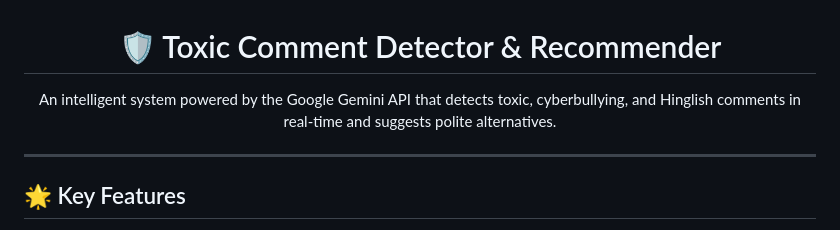
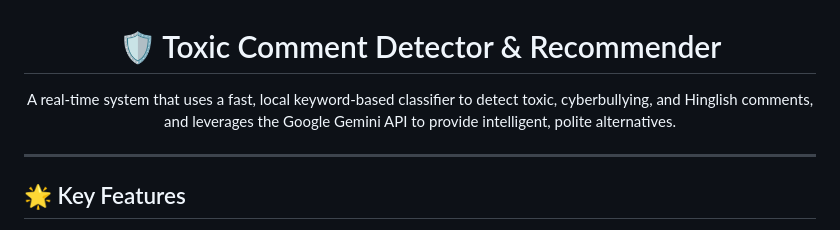
Before and after one commit to Altash8512/Toxic-Comment--Detector, a Markdown page: README.md, the part around the change. Drawn GitHub-style.

```diff
--- a/README.md
+++ b/README.md
@@ -1,7 +1,7 @@
 <div align="center">
   <h1>🛡️ Toxic Comment Detector & Recommender</h1>
   <p>
-    An intelligent system powered by the Google Gemini API that detects toxic, cyberbullying, and Hinglish comments in real-time and suggests polite alternatives.
+    A real-time system that uses a fast, local keyword-based classifier to detect toxic, cyberbullying, and Hinglish comments, and leverages the Google Gemini API to provide intelligent, polite alternatives.
   </p>
 </div>
 
```
